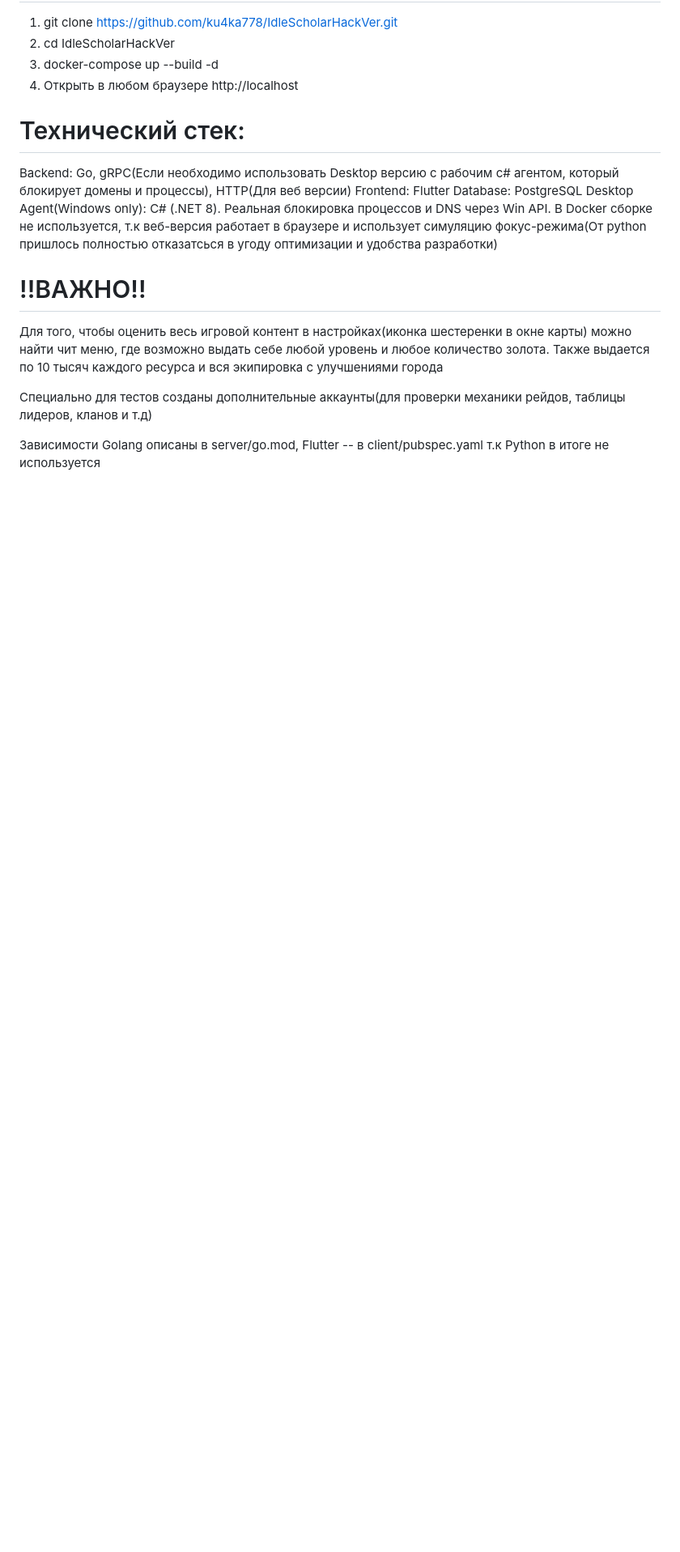
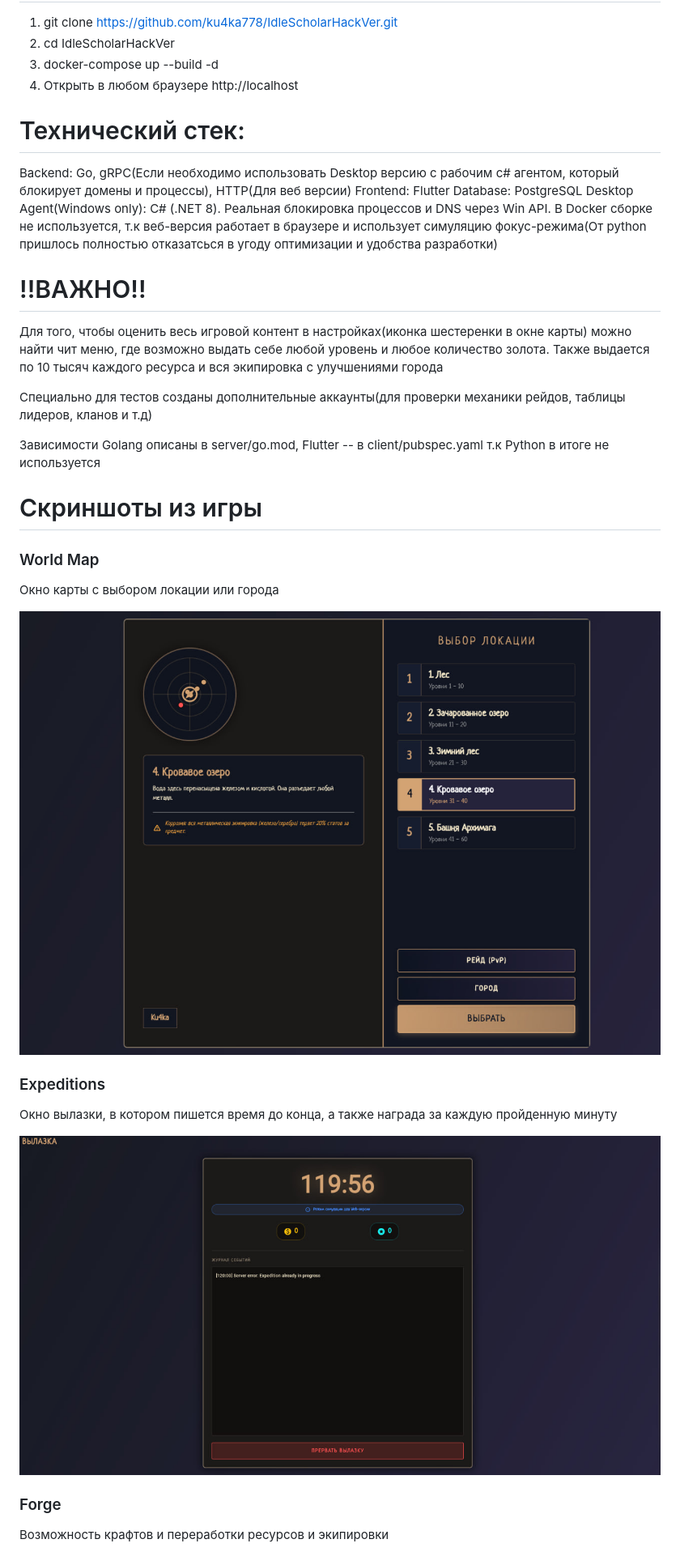
Before and after one commit to ku4ka778/IdleScholarHackVer, a Markdown page: README.md, the part around one of its changes. Shown at 81% size. Rendered like a GitHub page; pictures changed too: screenshots/expedition.png (added), screenshots/map.png (added); blank space fills up the shorter version.

```diff
--- a/README.md
+++ b/README.md
@@ -27,3 +27,19 @@ Desktop Agent(Windows only): C# (.NET 8). Реальная блокировка
 Специально для тестов созданы дополнительные аккаунты(для проверки механики рейдов, таблицы лидеров, кланов и т.д)
 
 Зависимости Golang описаны в server/go.mod, Flutter -- в client/pubspec.yaml т.к Python в итоге не используется
+
+# Скриншоты из игры
+
+### World Map
+Окно карты с выбором локации или города
+
+![World Map](screenshots/map.png)
+
+### Expeditions
+Окно вылазки, в котором пишется время до конца, а также награда за каждую пройденную минуту
+
+![Expedition](screenshots/expedition.png)
+
+### Forge
+Возможность крафтов и переработки ресурсов и экипировки
+
```
Also changed, not shown: other parts of README.md (+6 -0 lines), .#README.md (deleted, +0 -1 lines), screenshots/forge.png (added), screenshots/profile.png (added).
